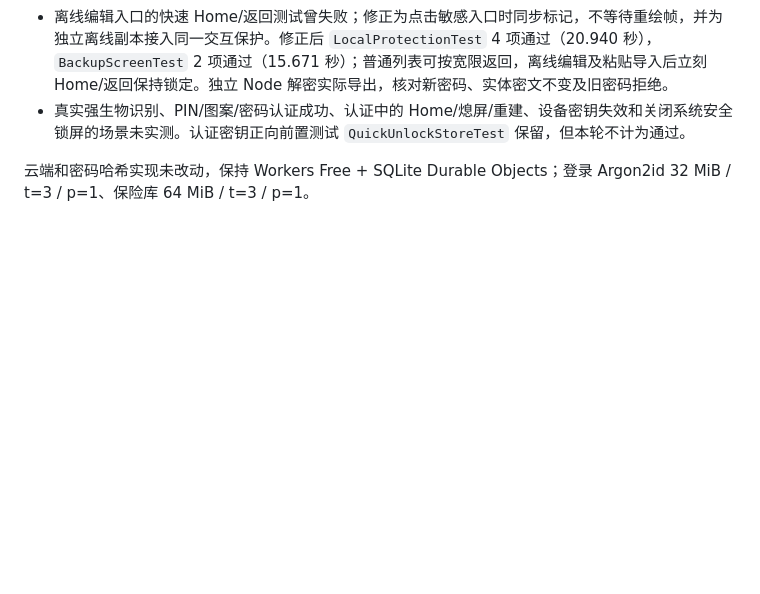
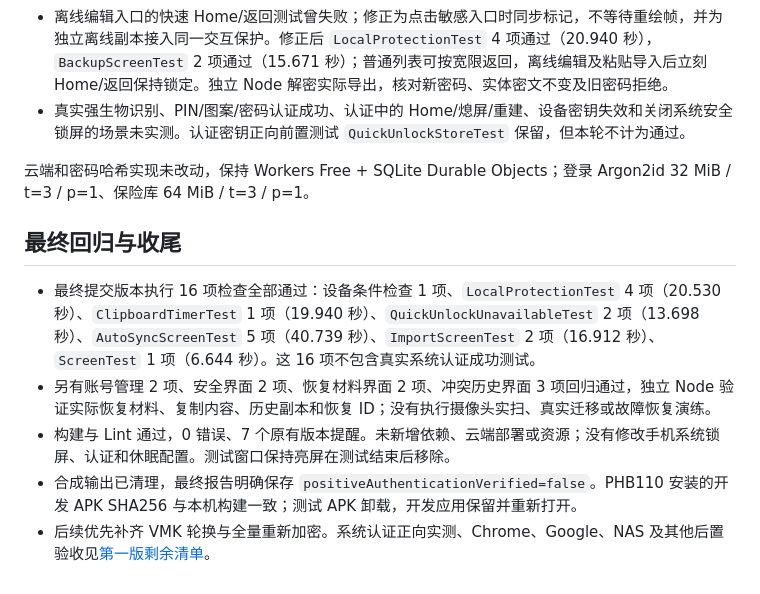
Before and after one commit to chinkeikin/authbox, a Markdown page: docs/android-protection-results.md, the part around the change. Rendered like a GitHub page; blank space fills up the shorter version.

Commit message:
test(android): record verified local protection and deferred authentication

```diff
--- a/docs/android-protection-results.md
+++ b/docs/android-protection-results.md
@@ -26,3 +26,11 @@
 - 真实强生物识别、PIN/图案/密码认证成功、认证中的 Home/熄屏/重建、设备密钥失效和关闭系统安全锁屏的场景未实测。认证密钥正向前置测试 `QuickUnlockStoreTest` 保留，但本轮不计为通过。
 
 云端和密码哈希实现未改动，保持 Workers Free + SQLite Durable Objects；登录 Argon2id 32 MiB / t=3 / p=1、保险库 64 MiB / t=3 / p=1。
+
+## 最终回归与收尾
+
+- 最终提交版本执行 16 项检查全部通过：设备条件检查 1 项、`LocalProtectionTest` 4 项（20.530 秒）、`ClipboardTimerTest` 1 项（19.940 秒）、`QuickUnlockUnavailableTest` 2 项（13.698 秒）、`AutoSyncScreenTest` 5 项（40.739 秒）、`ImportScreenTest` 2 项（16.912 秒）、`ScreenTest` 1 项（6.644 秒）。这 16 项不包含真实系统认证成功测试。
+- 另有账号管理 2 项、安全界面 2 项、恢复材料界面 2 项、冲突历史界面 3 项回归通过，独立 Node 验证实际恢复材料、复制内容、历史副本和恢复 ID；没有执行摄像头实扫、真实迁移或故障恢复演练。
+- 构建与 Lint 通过，0 错误、7 个原有版本提醒。未新增依赖、云端部署或资源；没有修改手机系统锁屏、认证和休眠配置。测试窗口保持亮屏在测试结束后移除。
+- 合成输出已清理，最终报告明确保存 `positiveAuthenticationVerified=false`。PHB110 安装的开发 APK SHA256 与本机构建一致；测试 APK 卸载，开发应用保留并重新打开。
+- 后续优先补齐 VMK 轮换与全量重新加密。系统认证正向实测、Chrome、Google、NAS 及其他后置验收见[第一版剩余清单](remaining-work.md)。
```
